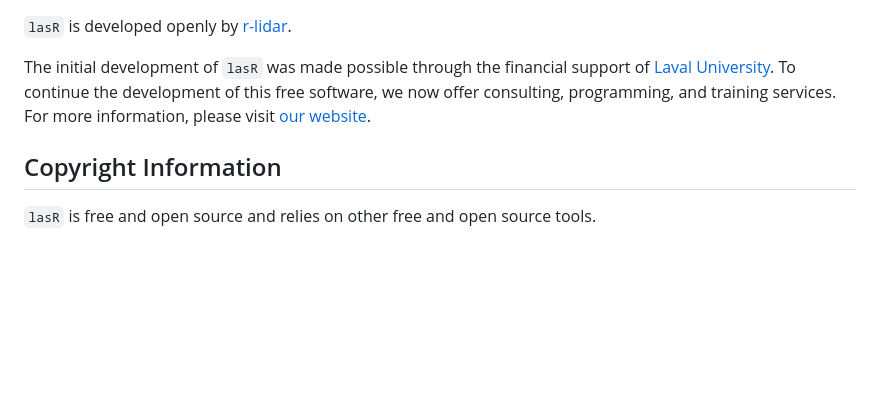
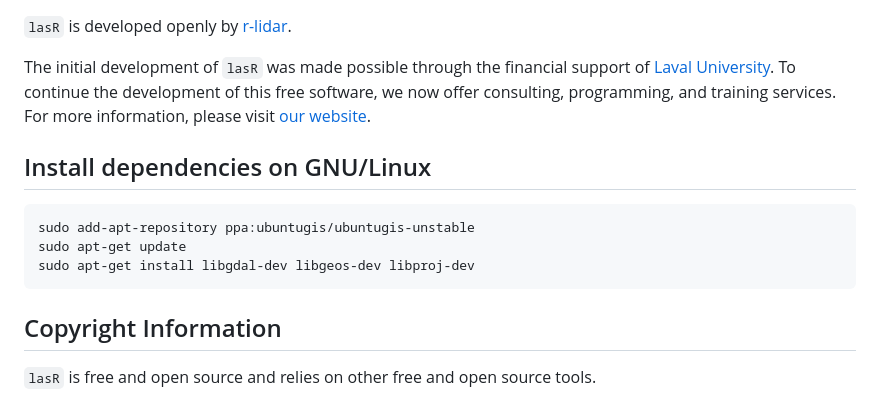
Before and after one commit to r-lidar/lasR, a Markdown page: README.md, the part around the change. Rendered like a GitHub page; blank space fills up the shorter version.

````diff
--- a/README.md
+++ b/README.md
@@ -64,6 +64,14 @@ For more details, see the relevant [vignette](https://r-lidar.github.io/lasR/art
 
 The initial development of `lasR` was made possible through the financial support of [Laval University](https://www.ulaval.ca/en). To continue the development of this free software, we now offer consulting, programming, and training services. For more information, please visit [our website](https://www.r-lidar.com/).
 
+## Install dependencies on GNU/Linux
+
+```
+sudo add-apt-repository ppa:ubuntugis/ubuntugis-unstable
+sudo apt-get update
+sudo apt-get install libgdal-dev libgeos-dev libproj-dev
+```
+
 ## Copyright Information
 
 `lasR` is free and open source and relies on other free and open source tools.
````
